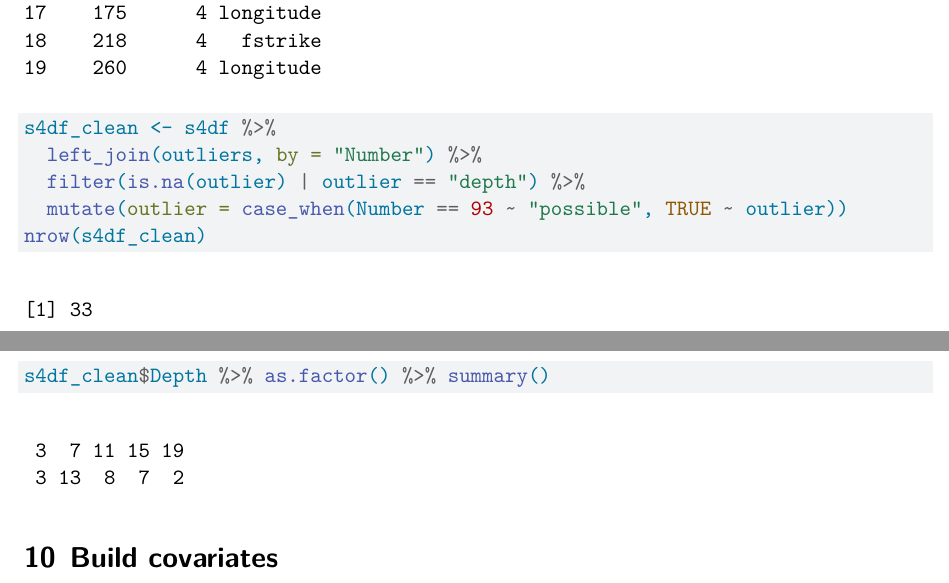
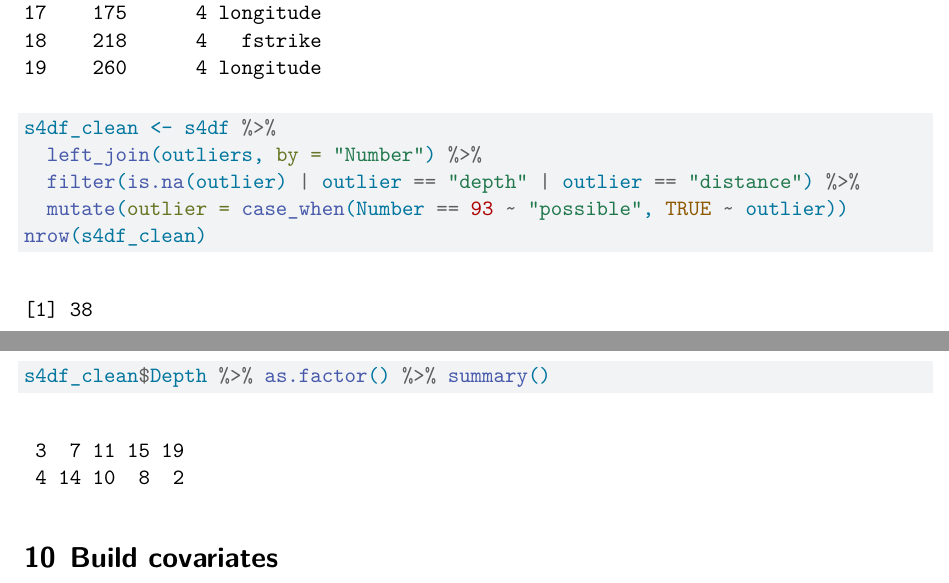
Before and after one commit to kasselhingee/sphm, a Quarto document (vignettes/earthquakes_Papua.qmd): two parts of pages 23 and 24 of 47, joined at a grey line, cut so that both start at the same text. Rendered offline with R 4.5, knitr and Pandoc in place of Quarto, then LaTeX, with nearby package versions; some code elsewhere in the file could not run offline.

Commit message:
allowing depth and distance outliers looks even better

````diff
--- a/vignettes/earthquakes_Papua.qmd
+++ b/vignettes/earthquakes_Papua.qmd
@@ -963,7 +963,7 @@ s4df %>%
 ```{r}
 s4df_clean <- s4df %>%
   left_join(outliers, by = "Number") %>%
-  filter(is.na(outlier) | outlier == "depth") %>%
+  filter(is.na(outlier) | outlier == "depth" | outlier == "distance") %>%
   mutate(outlier = case_when(Number == 93 ~ "possible", TRUE ~ outlier))
 nrow(s4df_clean)
 s4df_clean$Depth %>% as.factor() %>% summary()
````
